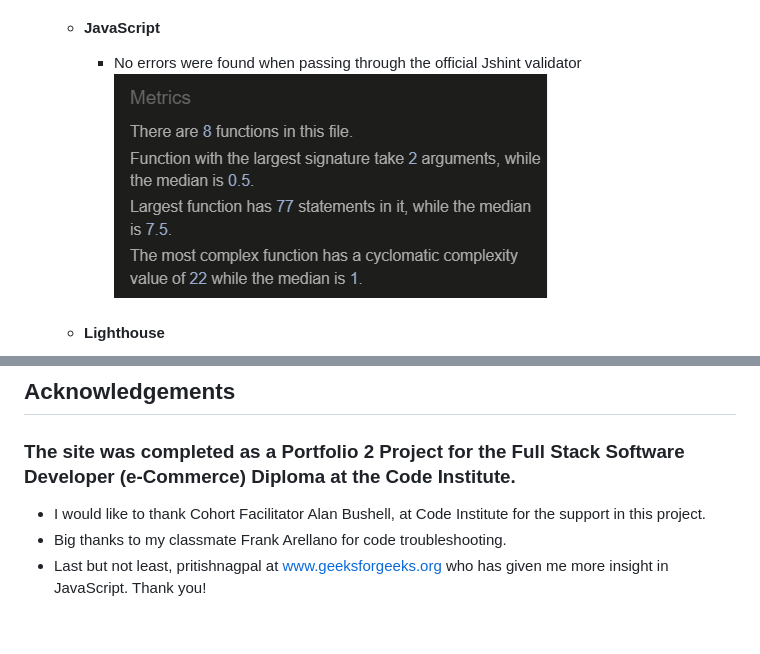
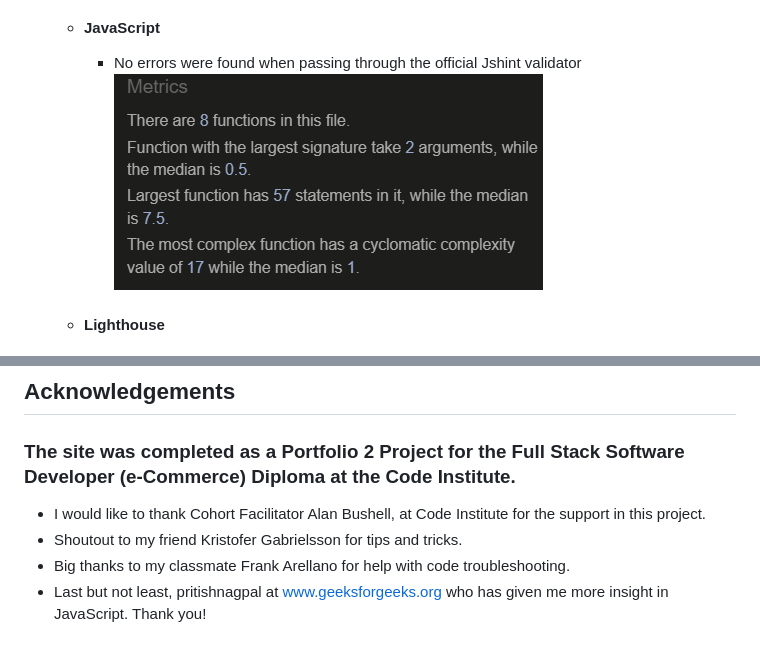
Before and after one commit to FreddyFrans/rock-paper-scissors-lizard-spock, a Markdown page: README.md, 2 parts joined by grey strips. Drawn GitHub-style; pictures changed too: readme.images/jshint-validator.png.

Commit message:
final credit and jshint

```diff
--- a/README.md
+++ b/README.md
@@ -93,5 +93,6 @@
 ## Acknowledgements
  ### The site was completed as a Portfolio 2 Project for the Full Stack Software Developer (e-Commerce) Diploma at the Code Institute.
    - I would like to thank Cohort Facilitator Alan Bushell, at Code Institute for the support in this project.
-   - Big thanks to my classmate Frank Arellano for code troubleshooting.
+   - Shoutout to my friend Kristofer Gabrielsson for tips and tricks.
+   - Big thanks to my classmate Frank Arellano for help with code troubleshooting.
    - Last but not least, pritishnagpal at www.geeksforgeeks.org who has given me more insight in JavaScript. Thank you!
```
